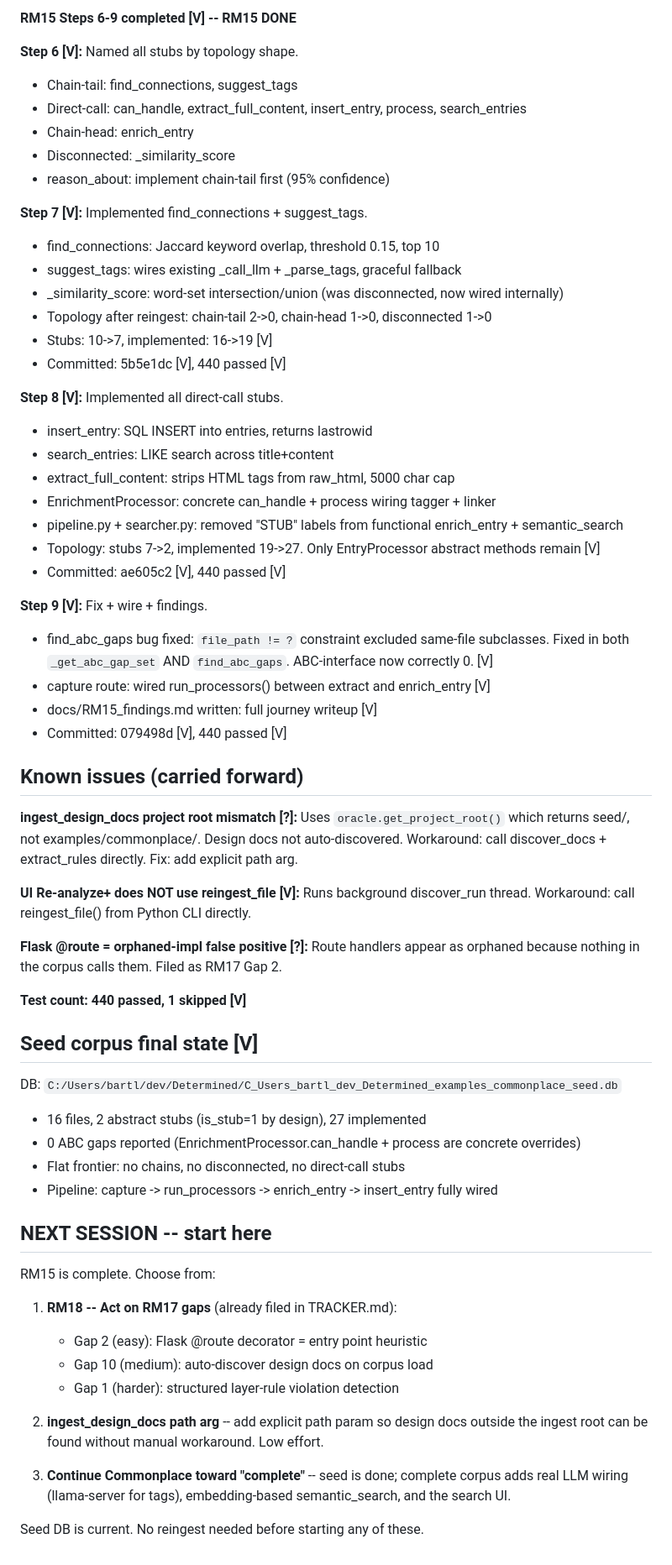
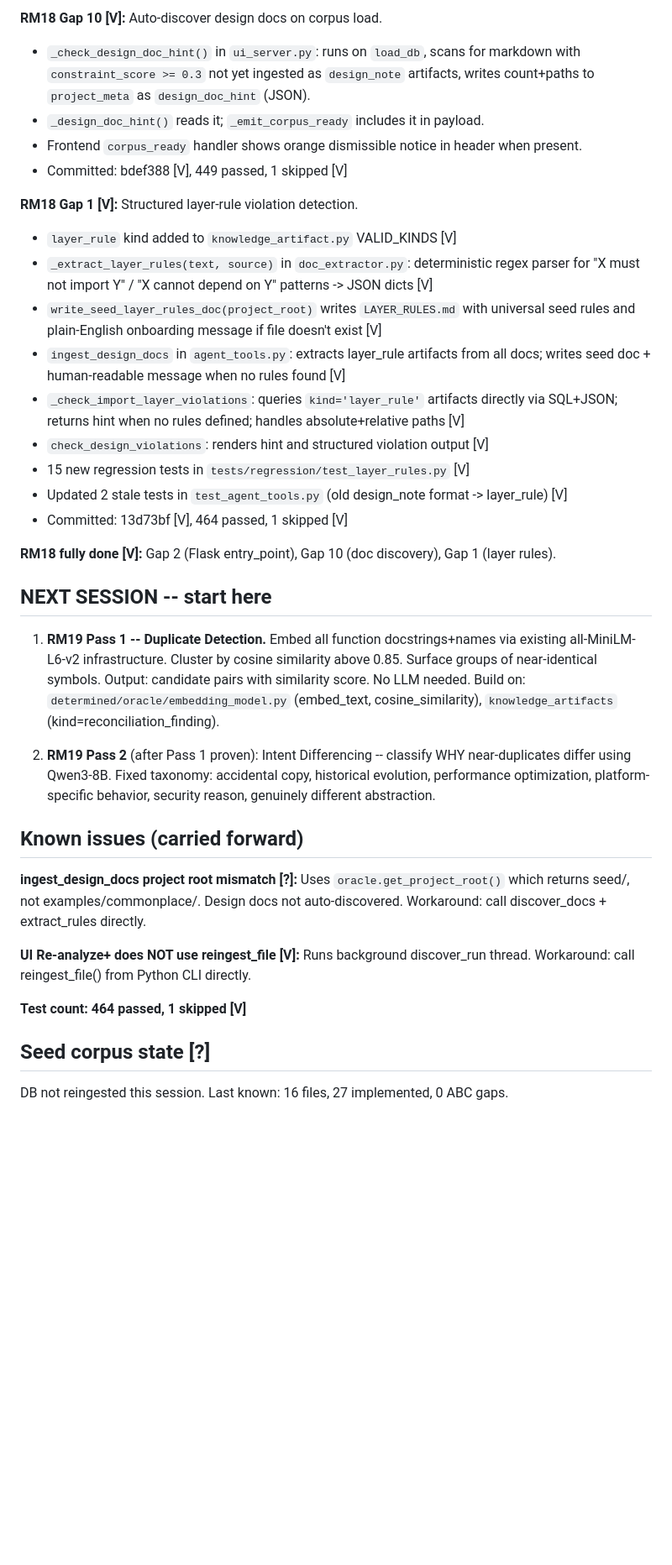
Before and after one commit to bartanderson/Determined, a Markdown page: SESSION_STATE.md, the part around one of its changes. Shown at 84% size. Drawn GitHub-style; blank space fills up the shorter version.

Commit message:
session 106 wrap: RM18 all gaps done, RM19 Pass 1 next
Co-Authored-By: Claude Sonnet 4.6 <noreply@anthropic.com>

```diff
--- a/SESSION_STATE.md
+++ b/SESSION_STATE.md
@@ -8,73 +8,53 @@ _Overwrite completely each session. Not authoritative - see docs/TRACKER.md for
 
-**RM15 Steps 6-9 completed [V] -- RM15 DONE**
+**RM18 Gap 10 [V]:** Auto-discover design docs on corpus load.
+- `_check_design_doc_hint()` in `ui_server.py`: runs on `load_db`, scans for markdown
+  with `constraint_score >= 0.3` not yet ingested as `design_note` artifacts, writes
+  count+paths to `project_meta` as `design_doc_hint` (JSON).
+- `_design_doc_hint()` reads it; `_emit_corpus_ready` includes it in payload.
+- Frontend `corpus_ready` handler shows orange dismissible notice in header when present.
+- Committed: bdef388 [V], 449 passed, 1 skipped [V]
 
-**Step 6 [V]:** Named all stubs by topology shape.
-- Chain-tail: find_connections, suggest_tags
-- Direct-call: can_handle, extract_full_content, insert_entry, process, search_entries
-- Chain-head: enrich_entry
-- Disconnected: _similarity_score
-- reason_about: implement chain-tail first (95% confidence)
+**RM18 Gap 1 [V]:** Structured layer-rule violation detection.
+- `layer_rule` kind added to `knowledge_artifact.py` VALID_KINDS [V]
+- `_extract_layer_rules(text, source)` in `doc_extractor.py`: deterministic regex parser
+  for "X must not import Y" / "X cannot depend on Y" patterns -> JSON dicts [V]
+- `write_seed_layer_rules_doc(project_root)` writes `LAYER_RULES.md` with universal seed
+  rules and plain-English onboarding message if file doesn't exist [V]
+- `ingest_design_docs` in `agent_tools.py`: extracts layer_rule artifacts from all docs;
+  writes seed doc + human-readable message when no rules found [V]
+- `_check_import_layer_violations`: queries `kind='layer_rule'` artifacts directly via
+  SQL+JSON; returns hint when no rules defined; handles absolute+relative paths [V]
+- `check_design_violations`: renders hint and structured violation output [V]
+- 15 new regression tests in `tests/regression/test_layer_rules.py` [V]
+- Updated 2 stale tests in `test_agent_tools.py` (old design_note format -> layer_rule) [V]
+- Committed: 13d73bf [V], 464 passed, 1 skipped [V]
 
-**Step 7 [V]:** Implemented find_connections + suggest_tags.
-- find_connections: Jaccard keyword overlap, threshold 0.15, top 10
-- suggest_tags: wires existing _call_llm + _parse_tags, graceful fallback
-- _similarity_score: word-set intersection/union (was disconnected, now wired internally)
-- Topology after reingest: chain-tail 2->0, chain-head 1->0, disconnected 1->0
-- Stubs: 10->7, implemented: 16->19 [V]
-- Committed: 5b5e1dc [V], 440 passed [V]
+**RM18 fully done [V]:** Gap 2 (Flask entry_point), Gap 10 (doc discovery), Gap 1 (layer rules).
 
-**Step 8 [V]:** Implemented all direct-call stubs.
-- insert_entry: SQL INSERT into entries, returns lastrowid
-- search_entries: LIKE search across title+content
-- extract_full_content: strips HTML tags from raw_html, 5000 char cap
-- EnrichmentProcessor: concrete can_handle + process wiring tagger + linker
-- pipeline.py + searcher.py: removed "STUB" labels from functional enrich_entry + semantic_search
-- Topology: stubs 7->2, implemented 19->27. Only EntryProcessor abstract methods remain [V]
-- Committed: ae605c2 [V], 440 passed [V]
+## NEXT SESSION -- start here
 
-**Step 9 [V]:** Fix + wire + findings.
-- find_abc_gaps bug fixed: `file_path != ?` constraint excluded same-file subclasses.
-  Fixed in both `_get_abc_gap_set` AND `find_abc_gaps`. ABC-interface now correctly 0. [V]
-- capture route: wired run_processors() between extract and enrich_entry [V]
-- docs/RM15_findings.md written: full journey writeup [V]
-- Committed: 079498d [V], 440 passed [V]
+1. **RM19 Pass 1 -- Duplicate Detection.**
+   Embed all function docstrings+names via existing all-MiniLM-L6-v2 infrastructure.
+   Cluster by cosine similarity above 0.85. Surface groups of near-identical symbols.
+   Output: candidate pairs with similarity score. No LLM needed.
+   Build on: `determined/oracle/embedding_model.py` (embed_text, cosine_similarity),
+   `knowledge_artifacts` (kind=reconciliation_finding).
+
+2. **RM19 Pass 2** (after Pass 1 proven): Intent Differencing -- classify WHY near-duplicates
+   differ using Qwen3-8B. Fixed taxonomy: accidental copy, historical evolution, performance
+   optimization, platform-specific behavior, security reason, genuinely different abstraction.
 
 ## Known issues (carried forward)
 
 **ingest_design_docs project root mismatch [?]:** Uses `oracle.get_project_root()` which
 returns seed/, not examples/commonplace/. Design docs not auto-discovered. Workaround:
-call discover_docs + extract_rules directly. Fix: add explicit path arg.
+call discover_docs + extract_rules directly.
 
 **UI Re-analyze+ does NOT use reingest_file [V]:** Runs background discover_run thread.
 Workaround: call reingest_file() from Python CLI directly.
 
-**Flask @route = orphaned-impl false positive [?]:** Route handlers appear as orphaned
-because nothing in the corpus calls them. Filed as RM17 Gap 2.
+**Test count: 464 passed, 1 skipped [V]**
 
-**Test count: 440 passed, 1 skipped [V]**
+## Seed corpus state [?]
 
-## Seed corpus final state [V]
-
-DB: `C:/Users/bartl/dev/Determined/C_Users_bartl_dev_Determined_examples_commonplace_seed.db`
-- 16 files, 2 abstract stubs (is_stub=1 by design), 27 implemented
-- 0 ABC gaps reported (EnrichmentProcessor.can_handle + process are concrete overrides)
-- Flat frontier: no chains, no disconnected, no direct-call stubs
-- Pipeline: capture -> run_processors -> enrich_entry -> insert_entry fully wired
-
-## NEXT SESSION -- start here
-
-RM15 is complete. Choose from:
-
-1. **RM18 -- Act on RM17 gaps** (already filed in TRACKER.md):
-   - Gap 2 (easy): Flask @route decorator = entry point heuristic
-   - Gap 10 (medium): auto-discover design docs on corpus load
-   - Gap 1 (harder): structured layer-rule violation detection
-
-2. **ingest_design_docs path arg** -- add explicit path param so design docs
-   outside the ingest root can be found without manual workaround. Low effort.
-
-3. **Continue Commonplace toward "complete"** -- seed is done; complete corpus
-   adds real LLM wiring (llama-server for tags), embedding-based semantic_search,
-   and the search UI.
-
-Seed DB is current. No reingest needed before starting any of these.
+DB not reingested this session. Last known: 16 files, 27 implemented, 0 ABC gaps.
```
Also changed, not shown: other parts of SESSION_STATE.md (+4 -4 lines).
